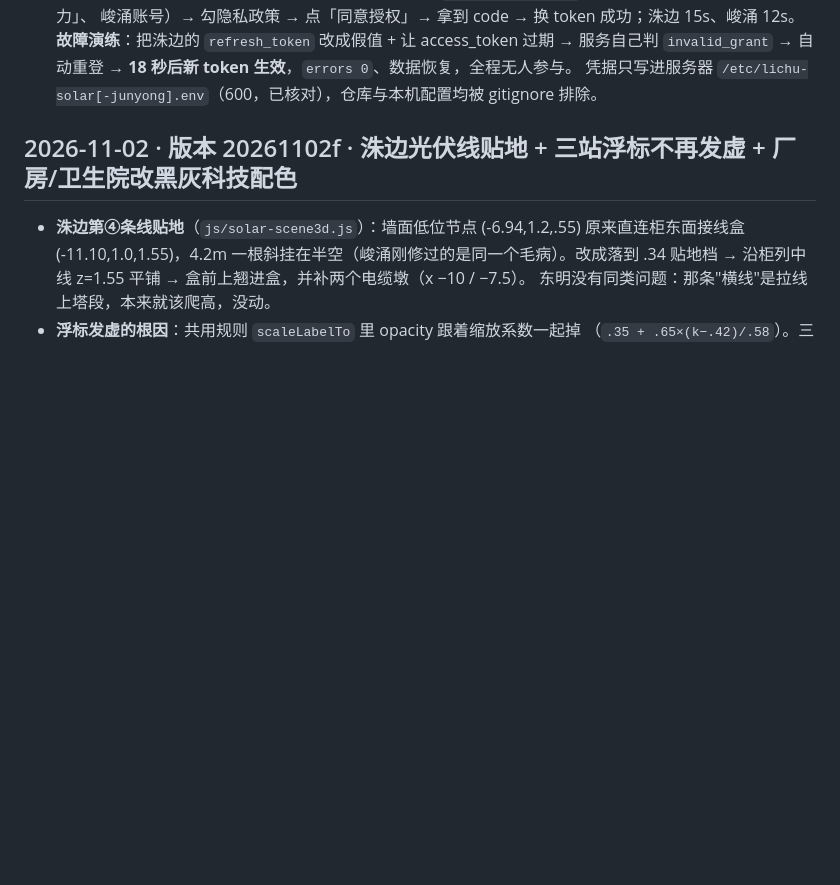
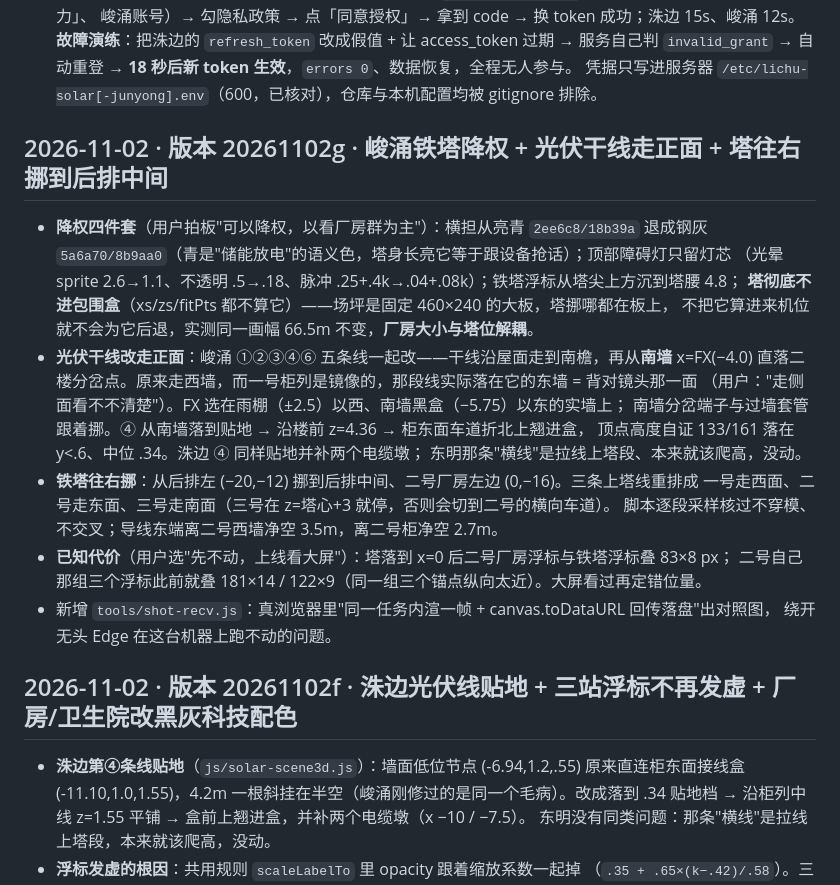
Before and after one commit to liubababa/lichu-monitor, a Markdown page: 更新记录.md, the part around the change. GitHub-like rendering; blank space fills up the shorter version.

Commit message:
更新记录补 20261102g：峻涌降权四件套、光伏干线走正面、铁塔挪到后排中间

```diff
--- a/更新记录.md
+++ b/更新记录.md
@@ -21,6 +21,27 @@
   **故障演练**：把洙边的 `refresh_token` 改成假值 + 让 access_token 过期 → 服务自己判 `invalid_grant`
   → 自动重登 → **18 秒后新 token 生效**，`errors 0`、数据恢复，全程无人参与。
   凭据只写进服务器 `/etc/lichu-solar[-junyong].env`（600，已核对），仓库与本机配置均被 gitignore 排除。
+
+## 2026-11-02 · 版本 20261102g · 峻涌铁塔降权 + 光伏干线走正面 + 塔往右挪到后排中间
+
+- **降权四件套**（用户拍板"可以降权，以看厂房群为主"）：横担从亮青 `2ee6c8/18b39a` 退成钢灰
+  `5a6a70/8b9aa0`（青是"储能放电"的语义色，塔身长亮它等于跟设备抢话）；顶部障碍灯只留灯芯
+  （光晕 sprite 2.6→1.1、不透明 .5→.18、脉冲 .25+.4k→.04+.08k）；铁塔浮标从塔尖上方沉到塔腰 4.8；
+  **塔彻底不进包围盒**（xs/zs/fitPts 都不算它）——场坪是固定 460×240 的大板，塔挪哪都在板上，
+  不把它算进来机位就不会为它后退，实测同一画幅 66.5m 不变，**厂房大小与塔位解耦**。
+- **光伏干线改走正面**：峻涌 ①②③④⑥ 五条线一起改——干线沿屋面走到南檐，再从**南墙** x=FX(−4.0)
+  直落二楼分岔点。原来走西墙，而一号柜列是镜像的，那段线实际落在它的东墙 = 背对镜头那一面
+  （用户："走侧面看不不清楚"）。FX 选在雨棚（±2.5）以西、南墙黑盒（−5.75）以东的实墙上；
+  南墙分岔端子与过墙套管跟着挪。④ 从南墙落到贴地 → 沿楼前 z=4.36 → 柜东面车道折北上翘进盒，
+  顶点高度自证 133/161 落在 y<.6、中位 .34。洙边 ④ 同样贴地并补两个电缆墩；
+  东明那条"横线"是拉线上塔段、本来就该爬高，没动。
+- **铁塔往右挪**：从后排左 (−20,−12) 挪到后排中间、二号厂房左边 (0,−16)。三条上塔线重排成
+  一号走西面、二号走东面、三号走南面（三号在 z=塔心+3 就停，否则会切到二号的横向车道）。
+  脚本逐段采样核过不穿模、不交叉；导线东端离二号西墙净空 3.5m，离二号柜净空 2.7m。
+- **已知代价**（用户选"先不动，上线看大屏"）：塔落到 x=0 后二号厂房浮标与铁塔浮标叠 83×8 px；
+  二号自己那组三个浮标此前就叠 181×14 / 122×9（同一组三个锚点纵向太近）。大屏看过再定错位量。
+- 新增 `tools/shot-recv.js`：真浏览器里"同一任务内渲一帧 + canvas.toDataURL 回传落盘"出对照图，
+  绕开无头 Edge 在这台机器上跑不动的问题。
 
 ## 2026-11-02 · 版本 20261102f · 洙边光伏线贴地 + 三站浮标不再发虚 + 厂房/卫生院改黑灰科技配色
 
```
